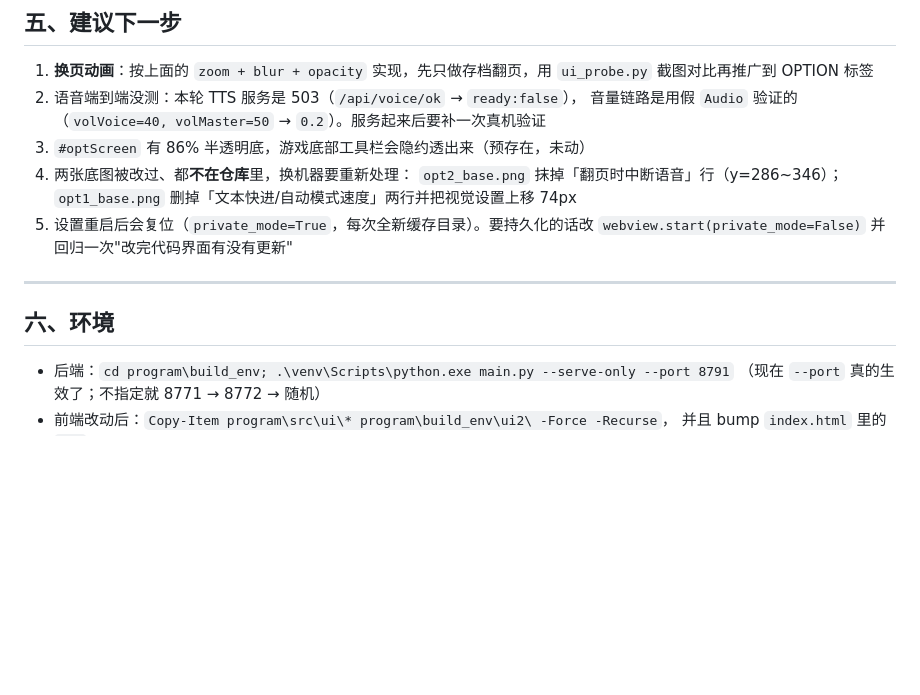
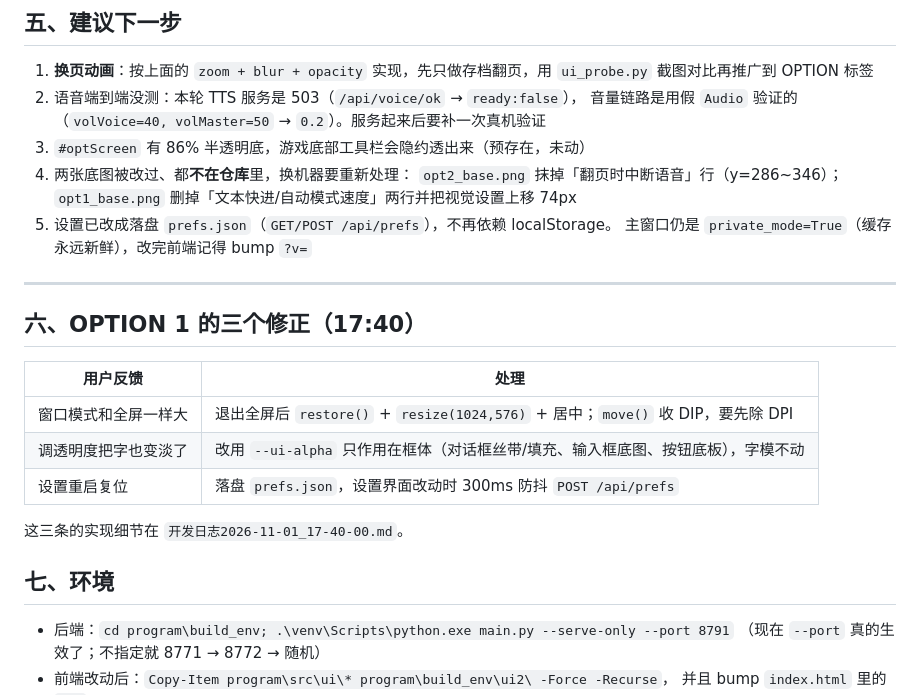
Before and after one commit to yiyusen1229-eng/WA2-Kazusa-Bot, a Markdown page: other/docs/新对话交接说明.md, the part around the change. Drawn GitHub-style; blank space fills up the shorter version.

```diff
--- a/other/docs/新对话交接说明.md
+++ b/other/docs/新对话交接说明.md
@@ -92,12 +92,22 @@ CG 场景透明度、小说背景透明度、指令图标透明度。
 4. 两张底图被改过、都**不在仓库**里，换机器要重新处理：
    `opt2_base.png` 抹掉「翻页时中断语音」行（y=286~346）；
    `opt1_base.png` 删掉「文本快进/自动模式速度」两行并把视觉设置上移 74px
-5. 设置重启后会复位（`private_mode=True`，每次全新缓存目录）。要持久化的话改 `webview.start(private_mode=False)`
-   并回归一次"改完代码界面有没有更新"
+5. 设置已改成落盘 `prefs.json`（`GET/POST /api/prefs`），不再依赖 localStorage。
+   主窗口仍是 `private_mode=True`（缓存永远新鲜），改完前端记得 bump `?v=`
 
 ---
 
-## 六、环境
+## 六、OPTION 1 的三个修正（17:40）
+
+| 用户反馈 | 处理 |
+|---|---|
+| 窗口模式和全屏一样大 | 退出全屏后 `restore()` + `resize(1024,576)` + 居中；`move()` 收 DIP，要先除 DPI |
+| 调透明度把字也变淡了 | 改用 `--ui-alpha` 只作用在框体（对话框丝带/填充、输入框底图、按钮底板），字模不动 |
+| 设置重启复位 | 落盘 `prefs.json`，设置界面改动时 300ms 防抖 `POST /api/prefs` |
+
+这三条的实现细节在 `开发日志2026-11-01_17-40-00.md`。
+
+## 七、环境
 
 - 后端：`cd program\build_env; .\venv\Scripts\python.exe main.py --serve-only --port 8791`
   （现在 `--port` 真的生效了；不指定就 8771 → 8772 → 随机）
```
Also changed, not shown: other/docs/开发日志2026-11-01_17-40-00.md (added, +119 -0 lines), other/docs/img/对话框0透明.jpg (added), other/docs/img/对话框100.jpg (added), 6 other files.
